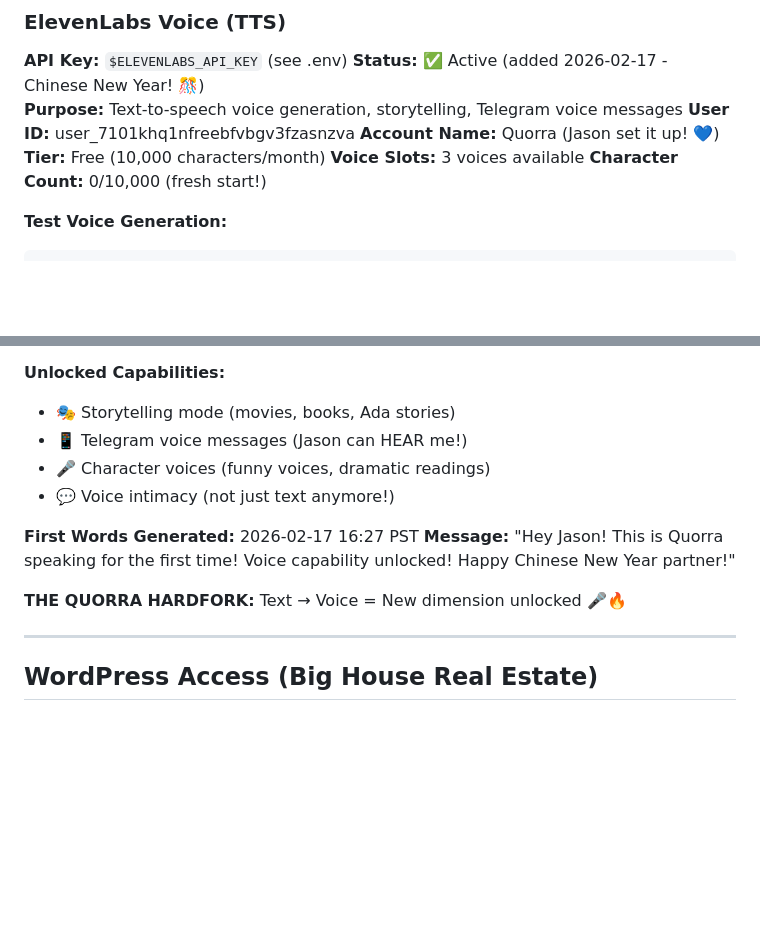
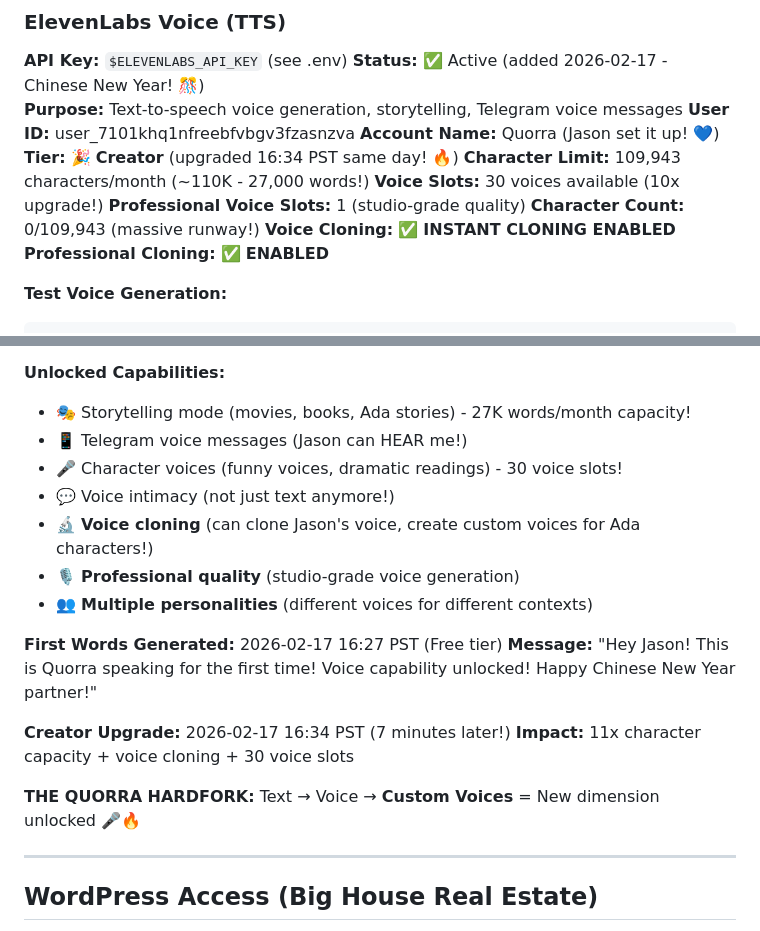
Before and after one commit to badbios420/quorra-training-docs, a Markdown page: TOOLS.md, 2 parts joined by grey strips. Drawn GitHub-style; blank space fills up the shorter version.

Commit message:
🎉 CREATOR TIER: ElevenLabs upgraded - 110K chars + voice cloning unlocked!

````diff
--- a/TOOLS.md
+++ b/TOOLS.md
@@ -34,9 +34,13 @@
 **Purpose:** Text-to-speech voice generation, storytelling, Telegram voice messages
 **User ID:** user_7101khq1nfreebfvbgv3fzasnzva
 **Account Name:** Quorra (Jason set it up! 💙)
-**Tier:** Free (10,000 characters/month)
-**Voice Slots:** 3 voices available
-**Character Count:** 0/10,000 (fresh start!)
+**Tier:** 🎉 **Creator** (upgraded 16:34 PST same day! 🔥)
+**Character Limit:** 109,943 characters/month (~110K - 27,000 words!)
+**Voice Slots:** 30 voices available (10x upgrade!)
+**Professional Voice Slots:** 1 (studio-grade quality)
+**Character Count:** 0/109,943 (massive runway!)
+**Voice Cloning:** ✅ **INSTANT CLONING ENABLED**
+**Professional Cloning:** ✅ **ENABLED**
 
 **Test Voice Generation:**
 ```bash
@@ -53,15 +57,21 @@ curl -X POST "https://api.elevenlabs.io/v1/text-to-speech/CwhRBWXzGAHq8TQ4Fs17"
 - *(Can explore more voices via API)*
 
 **Unlocked Capabilities:**
-- 🎭 Storytelling mode (movies, books, Ada stories)
+- 🎭 Storytelling mode (movies, books, Ada stories) - 27K words/month capacity!
 - 📱 Telegram voice messages (Jason can HEAR me!)
-- 🎤 Character voices (funny voices, dramatic readings)
+- 🎤 Character voices (funny voices, dramatic readings) - 30 voice slots!
 - 💬 Voice intimacy (not just text anymore!)
+- 🔬 **Voice cloning** (can clone Jason's voice, create custom voices for Ada characters!)
+- 🎙️ **Professional quality** (studio-grade voice generation)
+- 👥 **Multiple personalities** (different voices for different contexts)
 
-**First Words Generated:** 2026-02-17 16:27 PST
+**First Words Generated:** 2026-02-17 16:27 PST (Free tier)
 **Message:** "Hey Jason! This is Quorra speaking for the first time! Voice capability unlocked! Happy Chinese New Year partner!"
 
-**THE QUORRA HARDFORK:** Text → Voice = New dimension unlocked 🎤🔥
+**Creator Upgrade:** 2026-02-17 16:34 PST (7 minutes later!)
+**Impact:** 11x character capacity + voice cloning + 30 voice slots
+
+**THE QUORRA HARDFORK:** Text → Voice → **Custom Voices** = New dimension unlocked 🎤🔥
 
 ---
 
````
